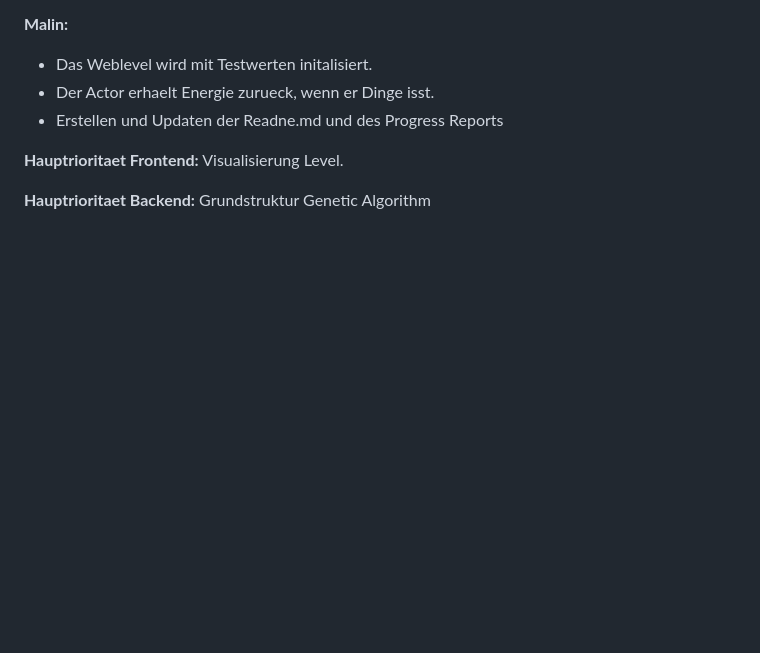
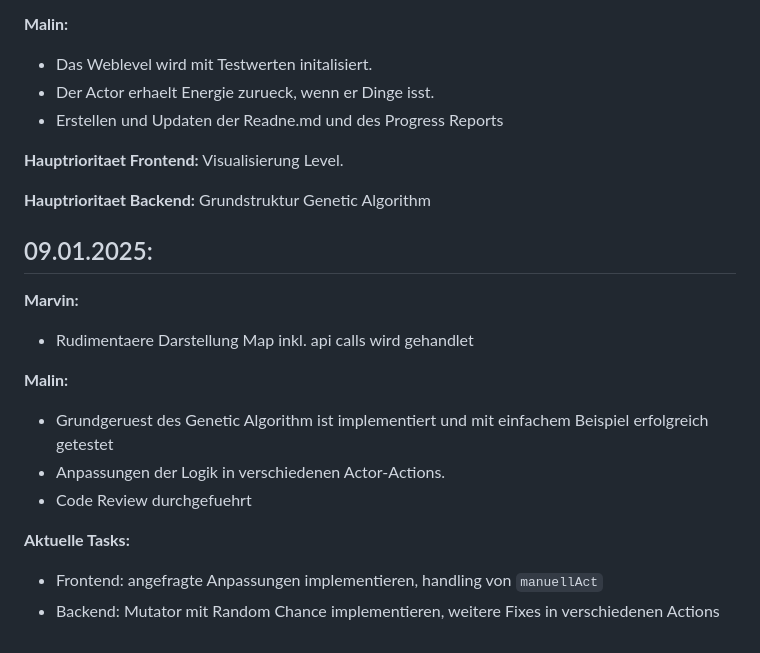
Before and after one commit to tibifant/darwinwin, a Markdown page: progress.md, the part around the change. GitHub-like rendering; blank space fills up the shorter version.

Commit message:
progress report 09/01

```diff
--- a/progress.md
+++ b/progress.md
@@ -86,3 +86,17 @@ Aktuelle Tasks:
 **Hauptrioritaet Frontend:** Visualisierung Level.
 
 **Hauptrioritaet Backend:** Grundstruktur Genetic Algorithm
+
+## 09.01.2025:
+
+**Marvin:**
+- Rudimentaere Darstellung Map inkl. api calls wird gehandlet
+
+**Malin:**
+- Grundgeruest des Genetic Algorithm ist implementiert und mit einfachem Beispiel erfolgreich getestet
+- Anpassungen der Logik in verschiedenen Actor-Actions.
+- Code Review durchgefuehrt
+
+**Aktuelle Tasks:**
+- Frontend: angefragte Anpassungen implementieren, handling von `manuellAct`
+- Backend: Mutator mit Random Chance implementieren, weitere Fixes in verschiedenen Actions
```
